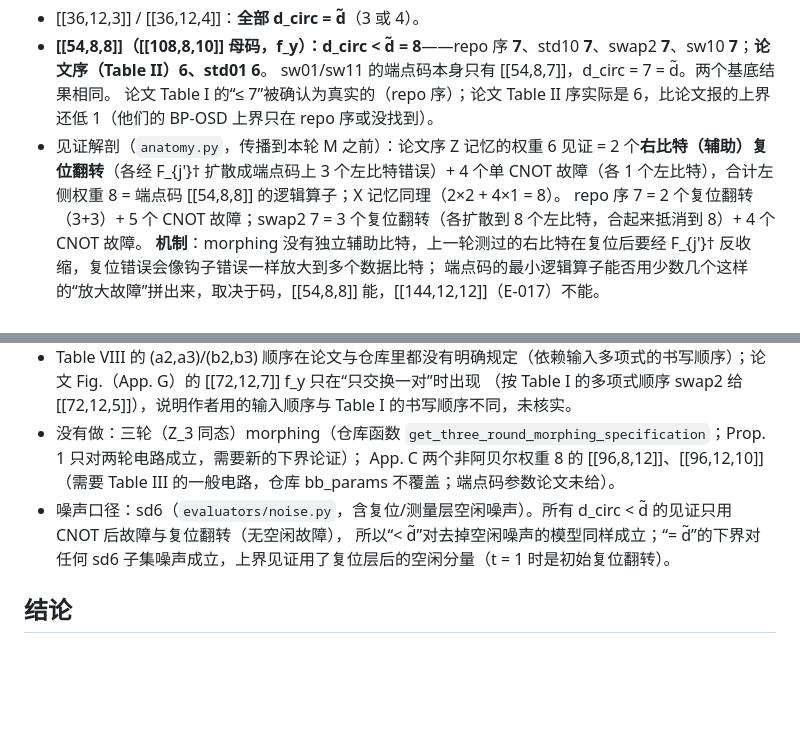
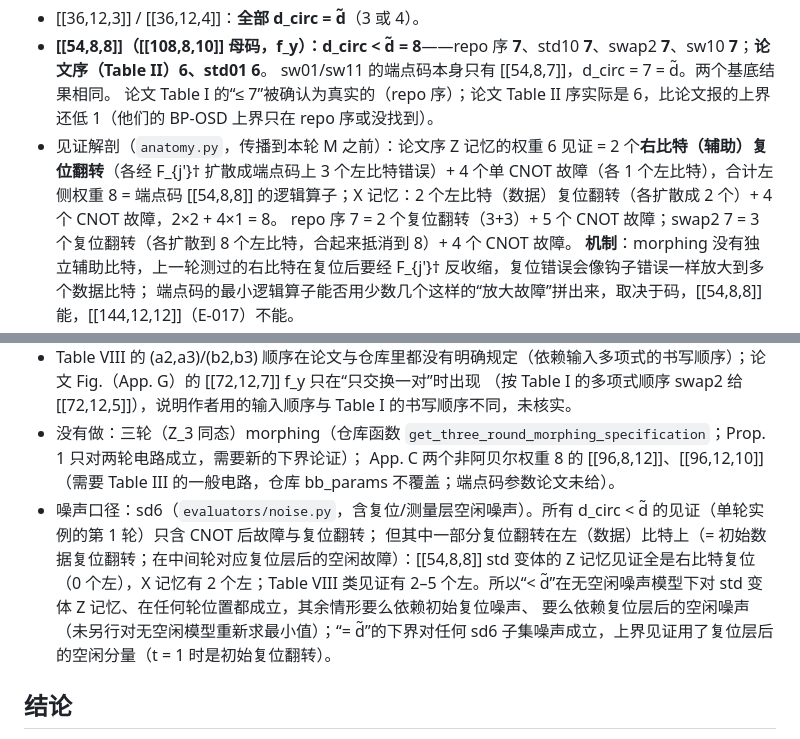
Before and after one commit to GavinNull/gross-code-distance-12, a Markdown page: research/journal/2026-10-08-E-019-morphing-family.md, 2 parts joined by grey strips. Rendered like a GitHub page; blank space fills up the shorter version.

Commit message:
E-019 journal: precise witness fault-type scope (left vs right resets)
Co-Authored-By: Claude Opus 5.5 <noreply@anthropic.com>

```diff
--- a/research/journal/2026-10-08-E-019-morphing-family.md
+++ b/research/journal/2026-10-08-E-019-morphing-family.md
@@ -78,7 +78,7 @@ Table VIII 中 a2、b2 与 a3、b3 的角色不对称，四种顺序给出**不
   sw01/sw11 的端点码本身只有 [[54,8,7]]，d_circ = 7 = d̃。两个基底结果相同。
   论文 Table I 的“≤ 7”被确认为真实的（repo 序）；论文 Table II 序实际是 6，比论文报的上界还低 1（他们的 BP-OSD 上界只在 repo 序或没找到）。
 - 见证解剖（`anatomy.py`，传播到本轮 M 之前）：论文序 Z 记忆的权重 6 见证 = 2 个**右比特（辅助）复位翻转**（各经 F_{j'}† 扩散成端点码上
-  3 个左比特错误）+ 4 个单 CNOT 故障（各 1 个左比特），合计左侧权重 8 = 端点码 [[54,8,8]] 的逻辑算子；X 记忆同理（2×2 + 4×1 = 8）。
+  3 个左比特错误）+ 4 个单 CNOT 故障（各 1 个左比特），合计左侧权重 8 = 端点码 [[54,8,8]] 的逻辑算子；X 记忆：2 个左比特（数据）复位翻转（各扩散成 2 个）+ 4 个 CNOT 故障，2×2 + 4×1 = 8。
   repo 序 7 = 2 个复位翻转（3+3）+ 5 个 CNOT 故障；swap2 7 = 3 个复位翻转（各扩散到 8 个左比特，合起来抵消到 8）+ 4 个 CNOT 故障。
   **机制**：morphing 没有独立辅助比特，上一轮测过的右比特在复位后要经 F_{j'}† 反收缩，复位错误会像钩子错误一样放大到多个数据比特；
   端点码的最小逻辑算子能否用少数几个这样的“放大故障”拼出来，取决于码，[[54,8,8]] 能，[[144,12,12]]（E-017）不能。
@@ -145,8 +145,10 @@ CPU：DFS 13.6 CPU h（[[288]] 占 13.5），其余（构造、端点码、实
   （按 Table I 的多项式顺序 swap2 给 [[72,12,5]]），说明作者用的输入顺序与 Table I 的书写顺序不同，未核实。
 - 没有做：三轮（Z_3 同态）morphing（仓库函数 `get_three_round_morphing_specification`；Prop. 1 只对两轮电路成立，需要新的下界论证）；
   App. C 两个非阿贝尔权重 8 的 [[96,8,12]]、[[96,12,10]]（需要 Table III 的一般电路，仓库 bb_params 不覆盖；端点码参数论文未给）。
-- 噪声口径：sd6（`evaluators/noise.py`，含复位/测量层空闲噪声）。所有 d_circ < d̃ 的见证只用 CNOT 后故障与复位翻转（无空闲故障），
-  所以“< d̃”对去掉空闲噪声的模型同样成立；“= d̃”的下界对任何 sd6 子集噪声成立，上界见证用了复位层后的空闲分量（t = 1 时是初始复位翻转）。
+- 噪声口径：sd6（`evaluators/noise.py`，含复位/测量层空闲噪声）。所有 d_circ < d̃ 的见证（单轮实例的第 1 轮）只含 CNOT 后故障与复位翻转；
+  但其中一部分复位翻转在左（数据）比特上（= 初始数据复位翻转；在中间轮对应复位层后的空闲故障）：[[54,8,8]] std 变体的 Z 记忆见证全是右比特复位
+  （0 个左），X 记忆有 2 个左；Table VIII 类见证有 2–5 个左。所以“< d̃”在无空闲噪声模型下对 std 变体 Z 记忆、在任何轮位置都成立，其余情形要么依赖初始复位噪声、
+  要么依赖复位层后的空闲噪声（未另行对无空闲模型重新求最小值）；“= d̃”的下界对任何 sd6 子集噪声成立，上界见证用了复位层后的空闲分量（t = 1 时是初始复位翻转）。
 
 ## 结论
 
```
